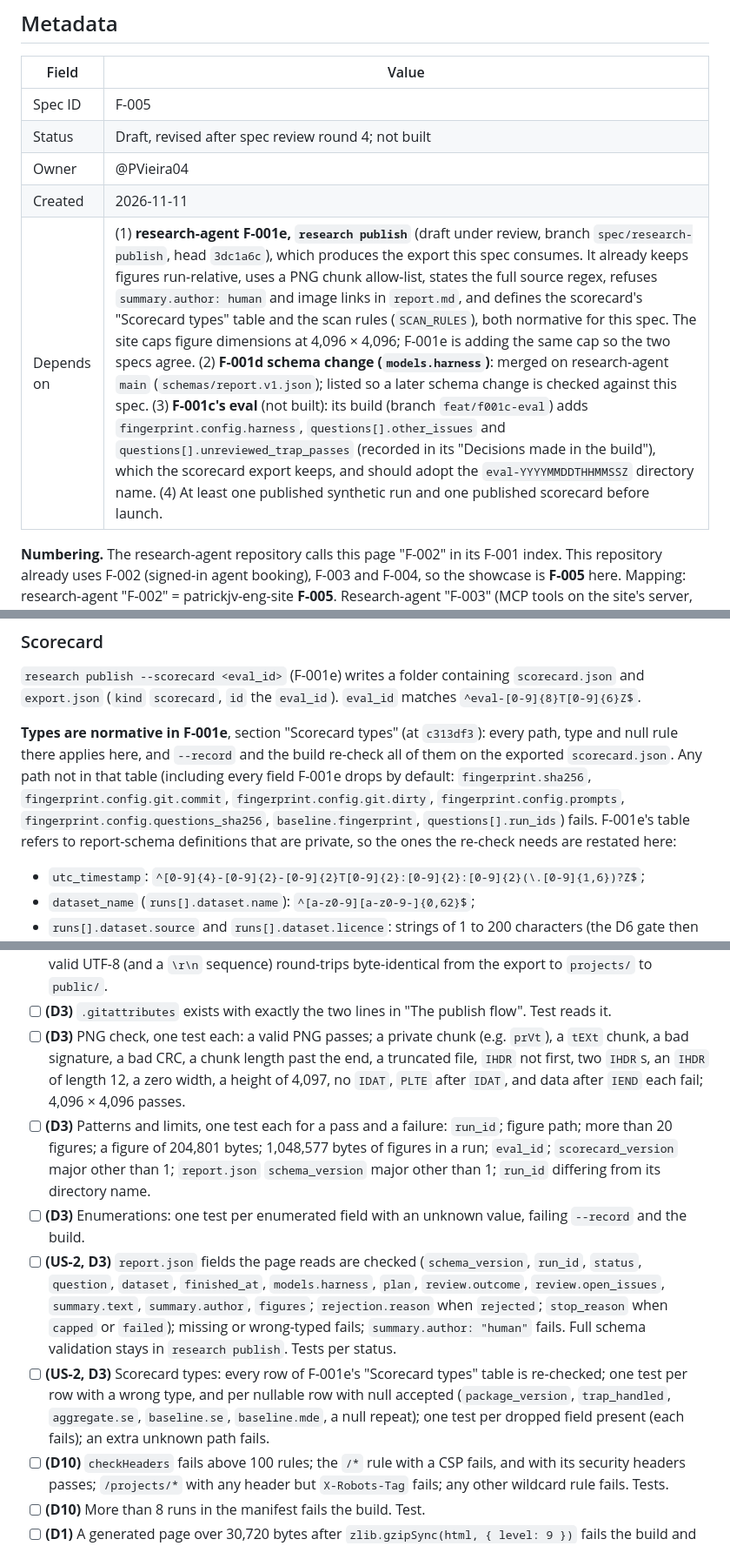
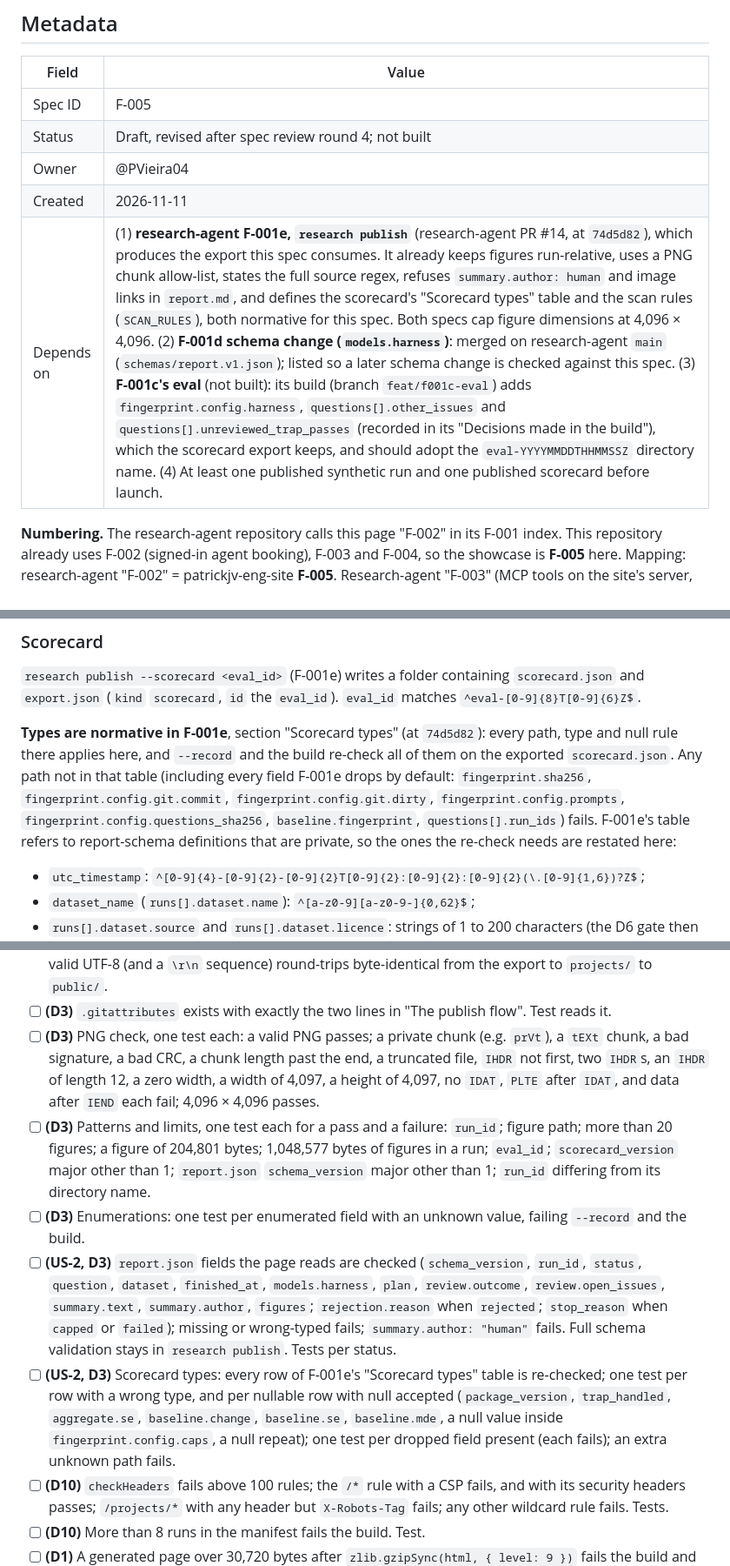
Before and after one commit to PVieira04/patrickjv-eng-site, a Markdown page: docs/specs/F-005-research-agent-showcase.md, 3 parts joined by grey strips. Shown at 87% size. Rendered like a GitHub page.

```diff
--- a/docs/specs/F-005-research-agent-showcase.md
+++ b/docs/specs/F-005-research-agent-showcase.md
@@ -14,7 +14,7 @@
 | Status | Draft, revised after spec review round 4; not built |
 | Owner | @PVieira04 |
 | Created | 2026-11-11 |
-| Depends on | (1) **research-agent F-001e, `research publish`** (draft under review, branch `spec/research-publish`, head `3dc1a6c`), which produces the export this spec consumes. It already keeps figures run-relative, uses a PNG chunk allow-list, states the full source regex, refuses `summary.author: human` and image links in `report.md`, and defines the scorecard's "Scorecard types" table and the scan rules (`SCAN_RULES`), both normative for this spec. The site caps figure dimensions at 4,096 × 4,096; F-001e is adding the same cap so the two specs agree. (2) **F-001d schema change (`models.harness`)**: merged on research-agent `main` (`schemas/report.v1.json`); listed so a later schema change is checked against this spec. (3) **F-001c's eval** (not built): its build (branch `feat/f001c-eval`) adds `fingerprint.config.harness`, `questions[].other_issues` and `questions[].unreviewed_trap_passes` (recorded in its "Decisions made in the build"), which the scorecard export keeps, and should adopt the `eval-YYYYMMDDTHHMMSSZ` directory name. (4) At least one published synthetic run and one published scorecard before launch. |
+| Depends on | (1) **research-agent F-001e, `research publish`** (research-agent PR #14, at `74d5d82`), which produces the export this spec consumes. It already keeps figures run-relative, uses a PNG chunk allow-list, states the full source regex, refuses `summary.author: human` and image links in `report.md`, and defines the scorecard's "Scorecard types" table and the scan rules (`SCAN_RULES`), both normative for this spec. Both specs cap figure dimensions at 4,096 × 4,096. (2) **F-001d schema change (`models.harness`)**: merged on research-agent `main` (`schemas/report.v1.json`); listed so a later schema change is checked against this spec. (3) **F-001c's eval** (not built): its build (branch `feat/f001c-eval`) adds `fingerprint.config.harness`, `questions[].other_issues` and `questions[].unreviewed_trap_passes` (recorded in its "Decisions made in the build"), which the scorecard export keeps, and should adopt the `eval-YYYYMMDDTHHMMSSZ` directory name. (4) At least one published synthetic run and one published scorecard before launch. |
 
 **Numbering.** The research-agent repository calls this page "F-002" in its F-001 index. This repository already uses F-002 (signed-in agent booking), F-003 and F-004, so the showcase is **F-005** here. Mapping: research-agent "F-002" = patrickjv-eng-site **F-005**. Research-agent "F-003" (MCP tools on the site's server, then a live Worker) will take the next free number here when it is written; it is not this spec.
 
@@ -148,7 +148,7 @@ The report schema is private, so the values the site accepts are listed here. A
 
 `research publish --scorecard <eval_id>` (F-001e) writes a folder containing `scorecard.json` and `export.json` (`kind` `scorecard`, `id` the `eval_id`). `eval_id` matches `^eval-[0-9]{8}T[0-9]{6}Z$`.
 
-**Types are normative in F-001e**, section "Scorecard types" (at `c313df3`): every path, type and null rule there applies here, and `--record` and the build re-check all of them on the exported `scorecard.json`. Any path not in that table (including every field F-001e drops by default: `fingerprint.sha256`, `fingerprint.config.git.commit`, `fingerprint.config.git.dirty`, `fingerprint.config.prompts`, `fingerprint.config.questions_sha256`, `baseline.fingerprint`, `questions[].run_ids`) fails. F-001e's table refers to report-schema definitions that are private, so the ones the re-check needs are restated here:
+**Types are normative in F-001e**, section "Scorecard types" (at `74d5d82`): every path, type and null rule there applies here, and `--record` and the build re-check all of them on the exported `scorecard.json`. Any path not in that table (including every field F-001e drops by default: `fingerprint.sha256`, `fingerprint.config.git.commit`, `fingerprint.config.git.dirty`, `fingerprint.config.prompts`, `fingerprint.config.questions_sha256`, `baseline.fingerprint`, `questions[].run_ids`) fails. F-001e's table refers to report-schema definitions that are private, so the ones the re-check needs are restated here:
 
 - `utc_timestamp`: `^[0-9]{4}-[0-9]{2}-[0-9]{2}T[0-9]{2}:[0-9]{2}:[0-9]{2}(\.[0-9]{1,6})?Z$`;
 - `dataset_name` (`runs[].dataset.name`): `^[a-z0-9][a-z0-9-]{0,62}$`;
@@ -421,11 +422,11 @@ Every criterion names the user story (US) or decision (D) it serves, and the PR
 - [ ] **(D4)** An injected failure while writing restores deleted files byte for byte (including a PNG), restores replaced ones, recreates removed directories and removes directories the build created. Extends the existing rollback test.
 - [ ] **(D3)** Figures are read and written as Buffers throughout; a test with a PNG containing bytes that aren't valid UTF-8 (and a `\r\n` sequence) round-trips byte-identical from the export to `projects/` to `public/`.
 - [ ] **(D3)** `.gitattributes` exists with exactly the two lines in "The publish flow". Test reads it.
-- [ ] **(D3)** PNG check, one test each: a valid PNG passes; a private chunk (e.g. `prVt`), a `tEXt` chunk, a bad signature, a bad CRC, a chunk length past the end, a truncated file, `IHDR` not first, two `IHDR`s, an `IHDR` of length 12, a zero width, a height of 4,097, no `IDAT`, `PLTE` after `IDAT`, and data after `IEND` each fail; 4,096 × 4,096 passes.
+- [ ] **(D3)** PNG check, one test each: a valid PNG passes; a private chunk (e.g. `prVt`), a `tEXt` chunk, a bad signature, a bad CRC, a chunk length past the end, a truncated file, `IHDR` not first, two `IHDR`s, an `IHDR` of length 12, a zero width, a width of 4,097, a height of 4,097, no `IDAT`, `PLTE` after `IDAT`, and data after `IEND` each fail; 4,096 × 4,096 passes.
 - [ ] **(D3)** Patterns and limits, one test each for a pass and a failure: `run_id`; figure path; more than 20 figures; a figure of 204,801 bytes; 1,048,577 bytes of figures in a run; `eval_id`; `scorecard_version` major other than 1; `report.json` `schema_version` major other than 1; `run_id` differing from its directory name.
 - [ ] **(D3)** Enumerations: one test per enumerated field with an unknown value, failing `--record` and the build.
 - [ ] **(US-2, D3)** `report.json` fields the page reads are checked (`schema_version`, `run_id`, `status`, `question`, `dataset`, `finished_at`, `models.harness`, `plan`, `review.outcome`, `review.open_issues`, `summary.text`, `summary.author`, `figures`; `rejection.reason` when `rejected`; `stop_reason` when `capped` or `failed`); missing or wrong-typed fails; `summary.author: "human"` fails. Full schema validation stays in `research publish`. Tests per status.
-- [ ] **(US-2, D3)** Scorecard types: every row of F-001e's "Scorecard types" table is re-checked; one test per row with a wrong type, and per nullable row with null accepted (`package_version`, `trap_handled`, `aggregate.se`, `baseline.se`, `baseline.mde`, a null repeat); one test per dropped field present (each fails); an extra unknown path fails.
+- [ ] **(US-2, D3)** Scorecard types: every row of F-001e's "Scorecard types" table is re-checked; one test per row with a wrong type, and per nullable row with null accepted (`package_version`, `trap_handled`, `aggregate.se`, `baseline.change`, `baseline.se`, `baseline.mde`, a null value inside `fingerprint.config.caps`, a null repeat); one test per dropped field present (each fails); an extra unknown path fails.
 - [ ] **(D10)** `checkHeaders` fails above 100 rules; the `/*` rule with a CSP fails, and with its security headers passes; `/projects/*` with any header but `X-Robots-Tag` fails; any other wildcard rule fails. Tests.
 - [ ] **(D10)** More than 8 runs in the manifest fails the build. Test.
 - [ ] **(D1)** A generated page over 30,720 bytes after `zlib.gzipSync(html, { level: 9 })` fails the build and `--record`; one at the limit passes. Tests.
```
Also changed, not shown: other parts of docs/specs/F-005-research-agent-showcase.md (+4 -3 lines).
